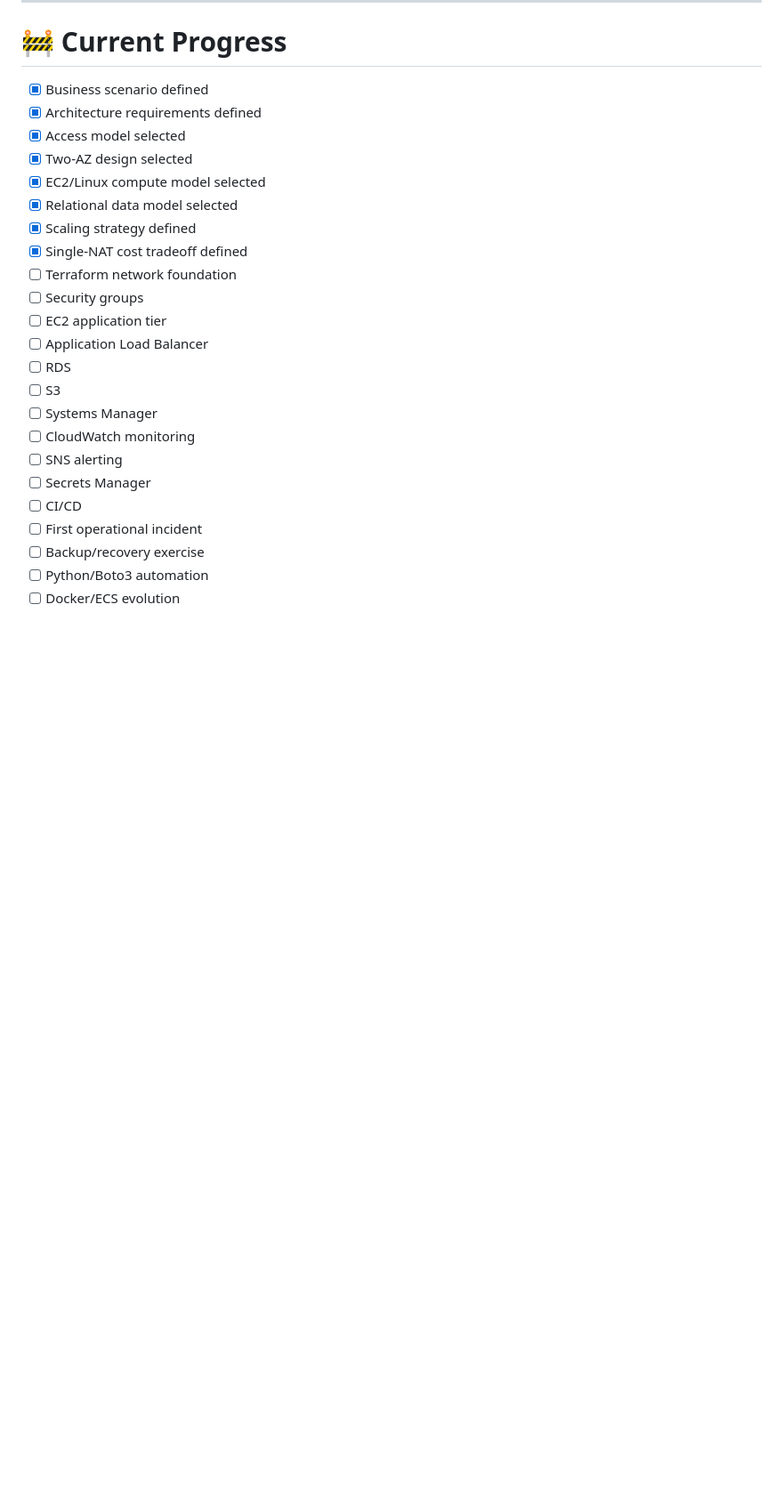
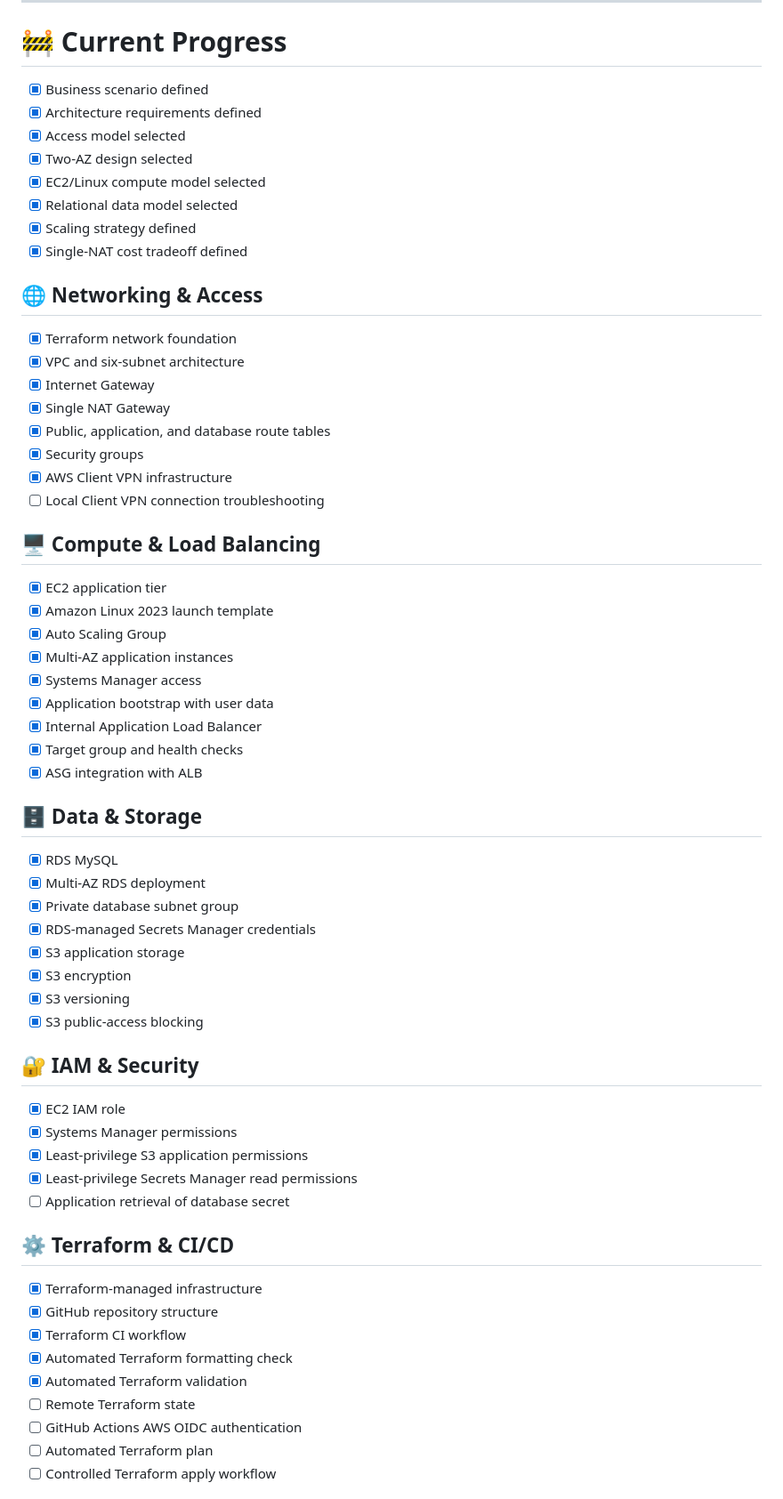
Before and after one commit to IvoryCloudOps/regional-distribution-operations-platform, a Markdown page: README.md, the part around one of its changes. Shown at 89% size. Rendered like a GitHub page; blank space fills up the shorter version.

Commit message:
Revise README with project progression update
Updated the README to reflect the current project status and goals, including detailed descriptions of architecture, access models, scaling strategies, and future evolution plans.

```diff
--- a/README.md
+++ b/README.md
@@ -712,26 +712,61 @@ regional-distribution-operations-platform/
 
 # 🚧 Current Progress
 
-* [x] Business scenario defined
-* [x] Architecture requirements defined
-* [x] Access model selected
-* [x] Two-AZ design selected
-* [x] EC2/Linux compute model selected
-* [x] Relational data model selected
-* [x] Scaling strategy defined
-* [x] Single-NAT cost tradeoff defined
-* [ ] Terraform network foundation
-* [ ] Security groups
-* [ ] EC2 application tier
-* [ ] Application Load Balancer
-* [ ] RDS
-* [ ] S3
-* [ ] Systems Manager
-* [ ] CloudWatch monitoring
-* [ ] SNS alerting
-* [ ] Secrets Manager
-* [ ] CI/CD
-* [ ] First operational incident
-* [ ] Backup/recovery exercise
-* [ ] Python/Boto3 automation
-* [ ] Docker/ECS evolution
+- [x] Business scenario defined
+- [x] Architecture requirements defined
+- [x] Access model selected
+- [x] Two-AZ design selected
+- [x] EC2/Linux compute model selected
+- [x] Relational data model selected
+- [x] Scaling strategy defined
+- [x] Single-NAT cost tradeoff defined
+
+## 🌐 Networking & Access
+- [x] Terraform network foundation
+- [x] VPC and six-subnet architecture
+- [x] Internet Gateway
+- [x] Single NAT Gateway
+- [x] Public, application, and database route tables
+- [x] Security groups
+- [x] AWS Client VPN infrastructure
+- [ ] Local Client VPN connection troubleshooting
+
+## 🖥️ Compute & Load Balancing
+- [x] EC2 application tier
+- [x] Amazon Linux 2023 launch template
+- [x] Auto Scaling Group
+- [x] Multi-AZ application instances
+- [x] Systems Manager access
+- [x] Application bootstrap with user data
+- [x] Internal Application Load Balancer
+- [x] Target group and health checks
+- [x] ASG integration with ALB
+
+## 🗄️ Data & Storage
+- [x] RDS MySQL
+- [x] Multi-AZ RDS deployment
+- [x] Private database subnet group
+- [x] RDS-managed Secrets Manager credentials
+- [x] S3 application storage
+- [x] S3 encryption
+- [x] S3 versioning
+- [x] S3 public-access blocking
+
+## 🔐 IAM & Security
+- [x] EC2 IAM role
+- [x] Systems Manager permissions
+- [x] Least-privilege S3 application permissions
+- [x] Least-privilege Secrets Manager read permissions
+- [ ] Application retrieval of database secret
+
+## ⚙️ Terraform & CI/CD
+- [x] Terraform-managed infrastructure
+- [x] GitHub repository structure
+- [x] Terraform CI workflow
+- [x] Automated Terraform formatting check
+- [x] Automated Terraform validation
+- [ ] Remote Terraform state
+- [ ] GitHub Actions AWS OIDC authentication
+- [ ] Automated Terraform plan
+- [ ] Controlled Terraform apply workflow
+
```
Also changed, not shown: other parts of README.md (+14 -0 lines).
